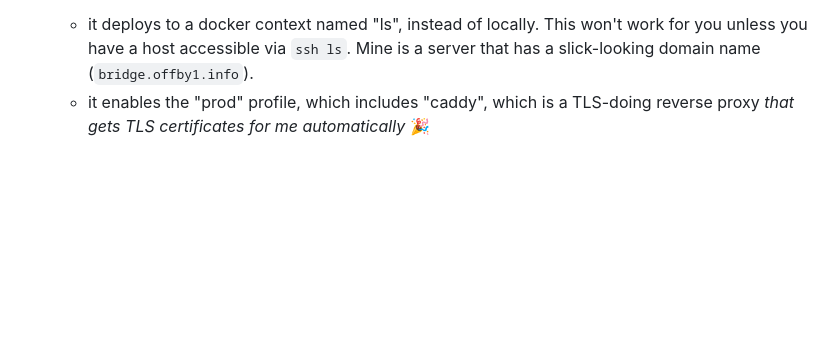
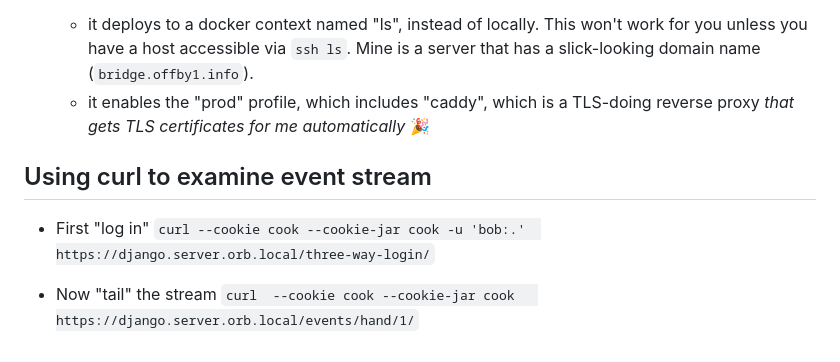
Before and after one commit to offby1/bridge-server, a Markdown page: README.developer.md, the part around the change. Drawn GitHub-style; blank space fills up the shorter version.

Commit message:
Remind myself how to use "curl"

```diff
--- a/README.developer.md
+++ b/README.developer.md
@@ -69,3 +69,11 @@ Optional but slick. `pipx install pre-commit`
 - `just prod` does what `just dcu` does, plus:
   - it deploys to a docker context named "ls", instead of locally.  This won't work for you unless you have a host accessible via `ssh ls`. Mine is a server that has a slick-looking domain name (`bridge.offby1.info`).
   - it enables the "prod" profile, which includes "caddy", which is a TLS-doing reverse proxy *that gets TLS certificates for me automatically* 🎉
+
+## Using curl to examine event stream
+
+- First "log in"
+  `curl --cookie cook --cookie-jar cook -u 'bob:.'  https://django.server.orb.local/three-way-login/`
+
+- Now "tail" the stream
+  `curl  --cookie cook --cookie-jar cook   https://django.server.orb.local/events/hand/1/`
```
